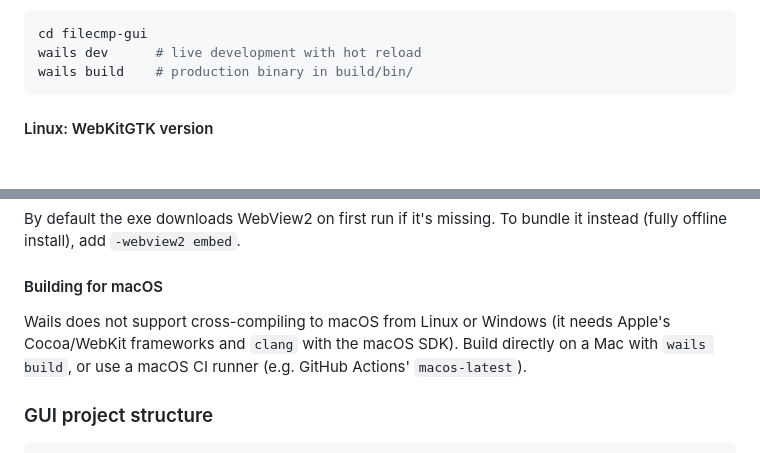
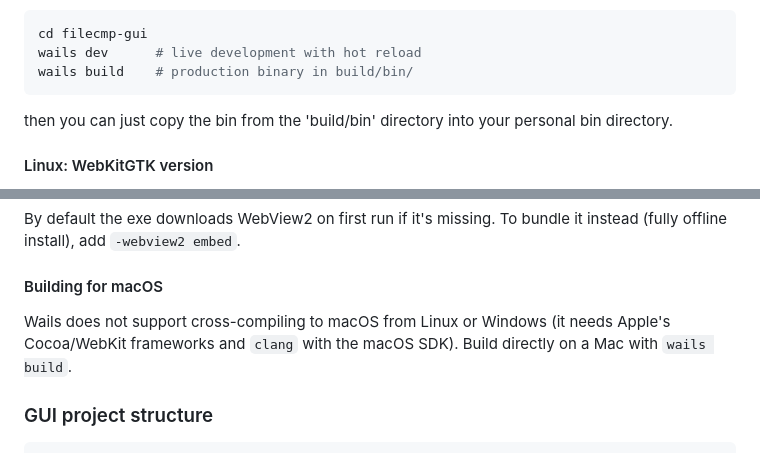
Before and after one commit to devinthemtn/fileCmp-golang-wails, a Markdown page: README.md, 2 parts joined by grey strips. GitHub-like rendering; blank space fills up the shorter version.

Commit message:
minor readme changes.

````diff
--- a/README.md
+++ b/README.md
@@ -76,6 +76,7 @@ cd filecmp-gui
 wails dev      # live development with hot reload
 wails build    # production binary in build/bin/
 ```
+then you can just copy the bin from the 'build/bin' directory into your personal bin directory.
 
 #### Linux: WebKitGTK version
 
@@ -116,7 +117,7 @@ By default the exe downloads WebView2 on first run if it's missing. To bundle it
 
 #### Building for macOS
 
-Wails does not support cross-compiling to macOS from Linux or Windows (it needs Apple's Cocoa/WebKit frameworks and `clang` with the macOS SDK). Build directly on a Mac with `wails build`, or use a macOS CI runner (e.g. GitHub Actions' `macos-latest`).
+Wails does not support cross-compiling to macOS from Linux or Windows (it needs Apple's Cocoa/WebKit frameworks and `clang` with the macOS SDK). Build directly on a Mac with `wails build`.
 
 ### GUI project structure
 
````
